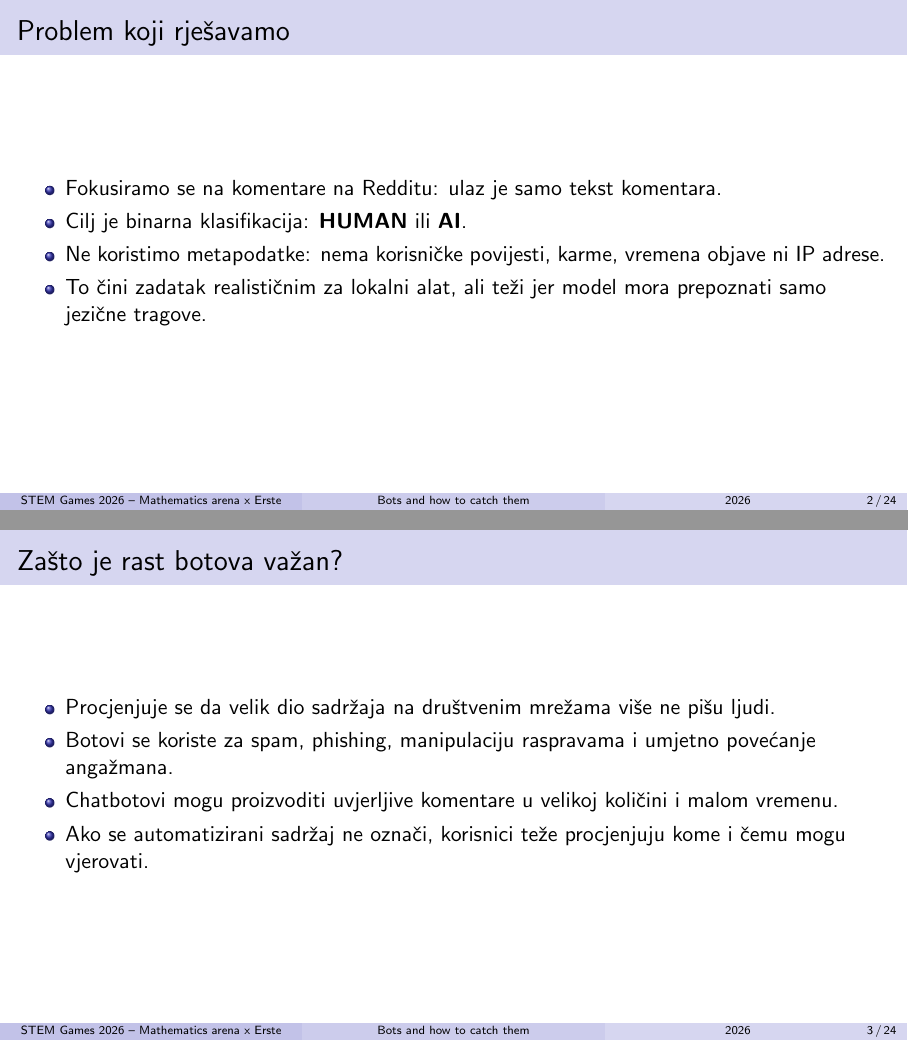
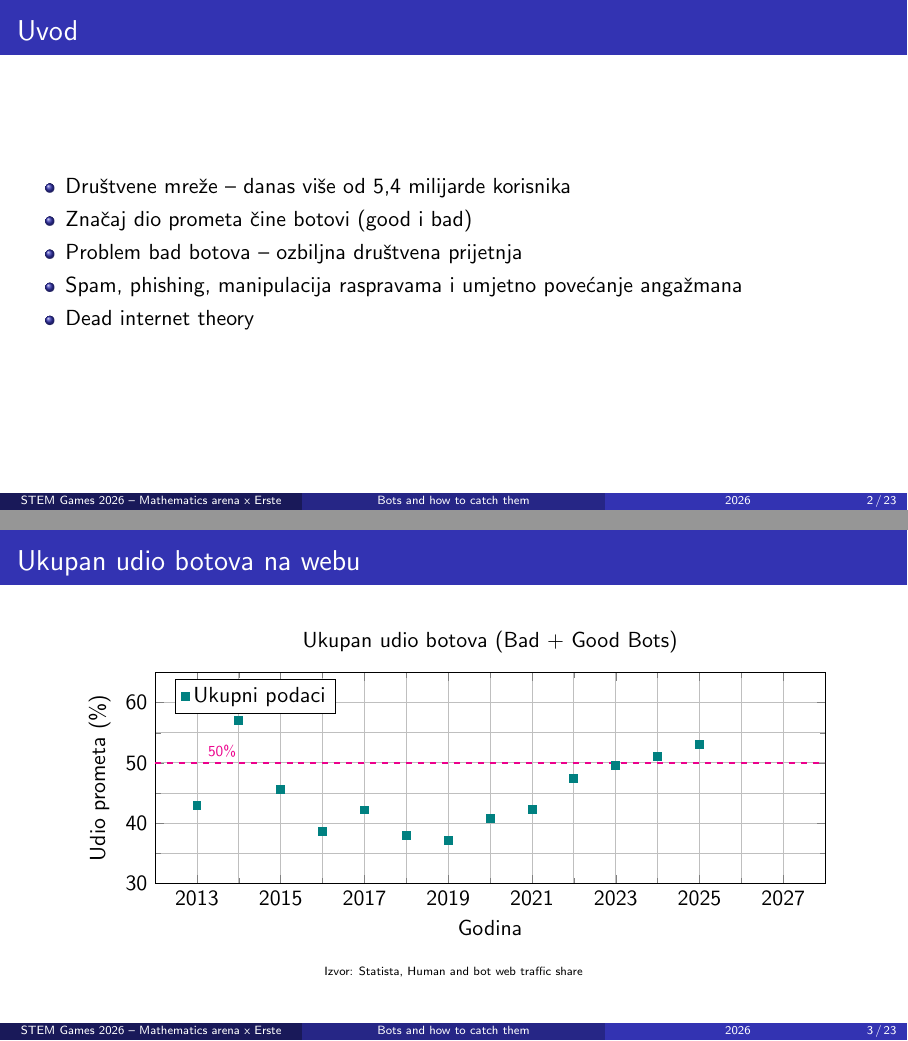
Before and after one commit to rokocuba/STEM-Games-M-2026, LaTeX slides (presentation/main.tex): pages 2 and 3 of 24 before the commit and pages 2 and 3 of 23 after it, joined at a grey line. Compiled offline with pdfLaTeX.

Commit message:
Added presentation

```diff
--- a/presentation/main.tex
+++ b/presentation/main.tex
@@ -9,7 +9,7 @@
 \pgfplotsset{compat=1.18}
 
 \usetheme{Madrid}
-\usecolortheme{seahorse}
+\usecolortheme{default}
 \setbeamertemplate{navigation symbols}{}
 \setbeamertemplate{caption}[numbered]
 
@@ -24,23 +24,55 @@
     \titlepage
 \end{frame}
 
-\begin{frame}{Problem koji rješavamo}
+\begin{frame}{Uvod}
     \begin{itemize}
-        \item Fokusiramo se na komentare na Redditu: ulaz je samo tekst komentara.
-        \item Cilj je binarna klasifikacija: \textbf{HUMAN} ili \textbf{AI}.
-        \item Ne koristimo metapodatke: nema korisničke povijesti, karme, vremena objave ni IP adrese.
-        \item To čini zadatak realističnim za lokalni alat, ali teži jer model mora prepoznati samo jezične tragove.
+    \item Društvene mreže -- danas više od 5,4 milijarde korisnika
+    \item Značaj dio prometa čine botovi (good i bad)
+    \item Problem bad botova -- ozbiljna društvena prijetnja
+    \item Spam, phishing, manipulacija raspravama i umjetno povećanje
+angažmana
+    \item Dead internet theory
+
     \end{itemize}
 \end{frame}
 
-\begin{frame}{Zašto je rast botova važan?}
-    \begin{itemize}
-        \item Procjenjuje se da velik dio sadržaja na društvenim mrežama više ne pišu ljudi.
-        \item Botovi se koriste za spam, phishing, manipulaciju raspravama i umjetno povećanje angažmana.
-        \item Chatbotovi mogu proizvoditi uvjerljive komentare u velikoj količini i malom vremenu.
-        \item Ako se automatizirani sadržaj ne označi, korisnici teže procjenjuju kome i čemu mogu vjerovati.
-    \end{itemize}
+\begin{frame}{Ukupan udio botova na webu}
+    \centering
+    \begin{center}
+    \begin{tikzpicture}
+        \begin{axis}[
+            title={Ukupan udio botova (Bad + Good Bots)},
+            xlabel={Godina},
+            ylabel={Udio prometa (\%)},
+            xmin=2012, xmax=2028,
+            ymin=30, ymax=65,
+            xticklabel style={/pgf/number format/set thousands separator={}},
+            xtick={2013, 2015, 2017, 2019, 2021, 2023, 2025, 2027},
+            grid=both,
+            minor tick num=1,
+            legend pos=north west,
+            width=0.88\textwidth,
+            height=0.62\textheight,
+        ]
+            \addplot[teal, only marks, mark=square*, mark size=2pt] coordinates {
+                (2013, 43.0) (2014, 57.1) (2015, 45.6) (2016, 38.7)
+                (2017, 42.2) (2018, 37.9) (2019, 37.2) (2020, 40.8)
+                (2021, 42.3) (2022, 47.4) (2023, 49.6) (2024, 51.0)
+                (2025, 53.0)
+            };
+            \addlegendentry{Ukupni podaci}
+
+            \addplot[orange, ultra thick, domain=2013:2028, samples=100] {0.15814*x^2 - 639.186*x + 645164};
+            \draw[magenta, dashed, line width=1pt] (axis cs:2012,50) -- (axis cs:2028,50) node[pos=0.1, above, scale=0.7]{50\%};
+        \end{axis}
+    \end{tikzpicture}
+
+    \vspace{1mm}
+        {\tiny Izvor: Statista, Human and bot web traffic share}
+    \end{center}
 \end{frame}
+
+
 
 \begin{frame}{Uspon ``bad bot'' prometa}
     \centering
```
Also changed, not shown: presentation/main.pdf, presentation/main.tex (51 more changed lines).
